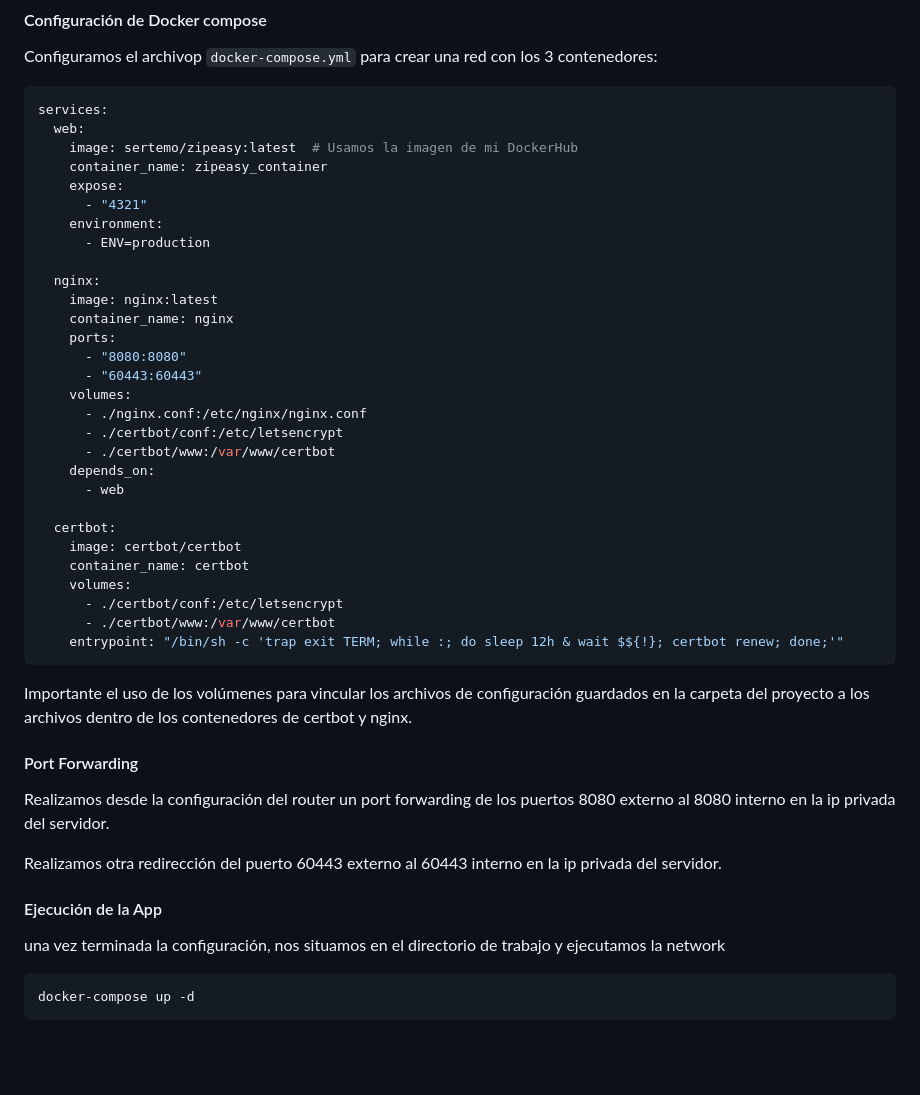
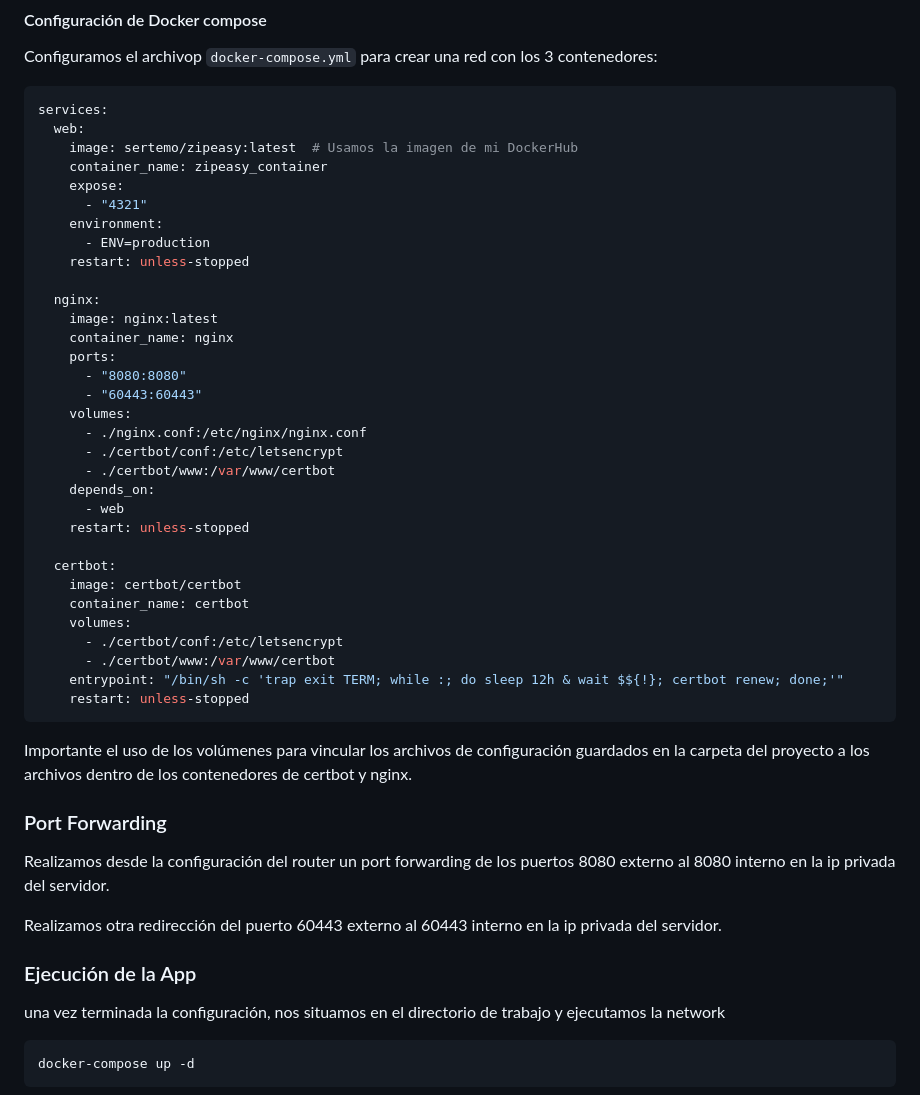
Before and after one commit to sertemo/Zipeasy, a Markdown page: README.md, the part around one of its changes. GitHub-like rendering; blank space fills up the shorter version.

````diff
--- a/README.md
+++ b/README.md
@@ -175,6 +173,7 @@ services:
       - "4321"
     environment:
       - ENV=production
+    restart: unless-stopped
 
   nginx:
     image: nginx:latest
@@ -188,6 +187,7 @@ services:
       - ./certbot/www:/var/www/certbot
     depends_on:
       - web
+    restart: unless-stopped
 
   certbot:
     image: certbot/certbot
@@ -196,16 +196,17 @@ services:
       - ./certbot/conf:/etc/letsencrypt
       - ./certbot/www:/var/www/certbot
     entrypoint: "/bin/sh -c 'trap exit TERM; while :; do sleep 12h & wait $${!}; certbot renew; done;'"
+    restart: unless-stopped
 ```
 
 Importante el uso de los volúmenes para vincular los archivos de configuración guardados en la carpeta del proyecto a los archivos dentro de los contenedores de certbot y nginx.
 
-#### Port Forwarding
+### Port Forwarding
 Realizamos desde la configuración del router un port forwarding de los puertos 8080 externo al 8080 interno en la ip privada del servidor.
 
 Realizamos otra redirección del puerto 60443 externo al 60443 interno en la ip privada del servidor.
 
-#### Ejecución de la App
+### Ejecución de la App
 una vez terminada la configuración, nos situamos en el directorio de trabajo y ejecutamos la network
 
 ```sh
````
Also changed, not shown: other parts of README.md (+53 -20 lines).
